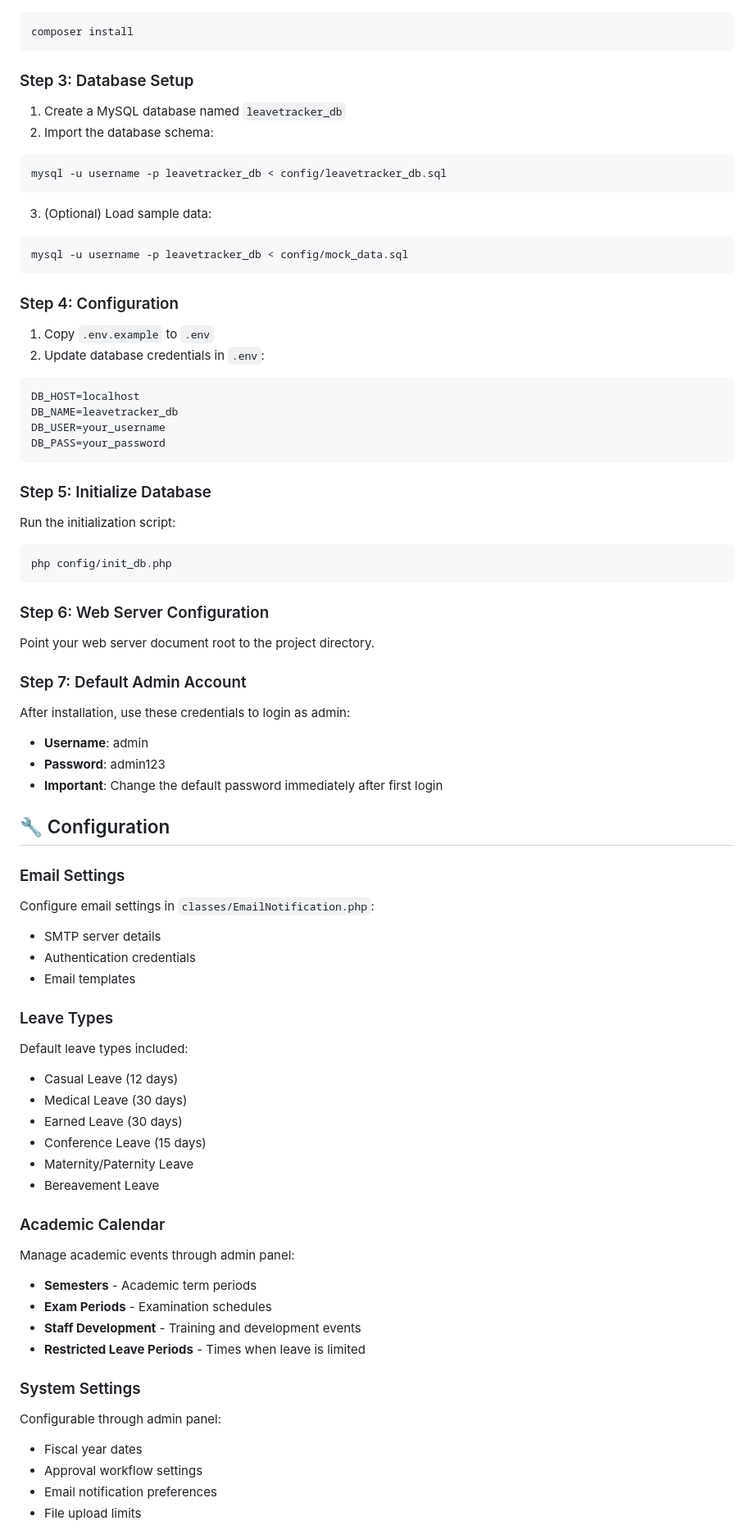
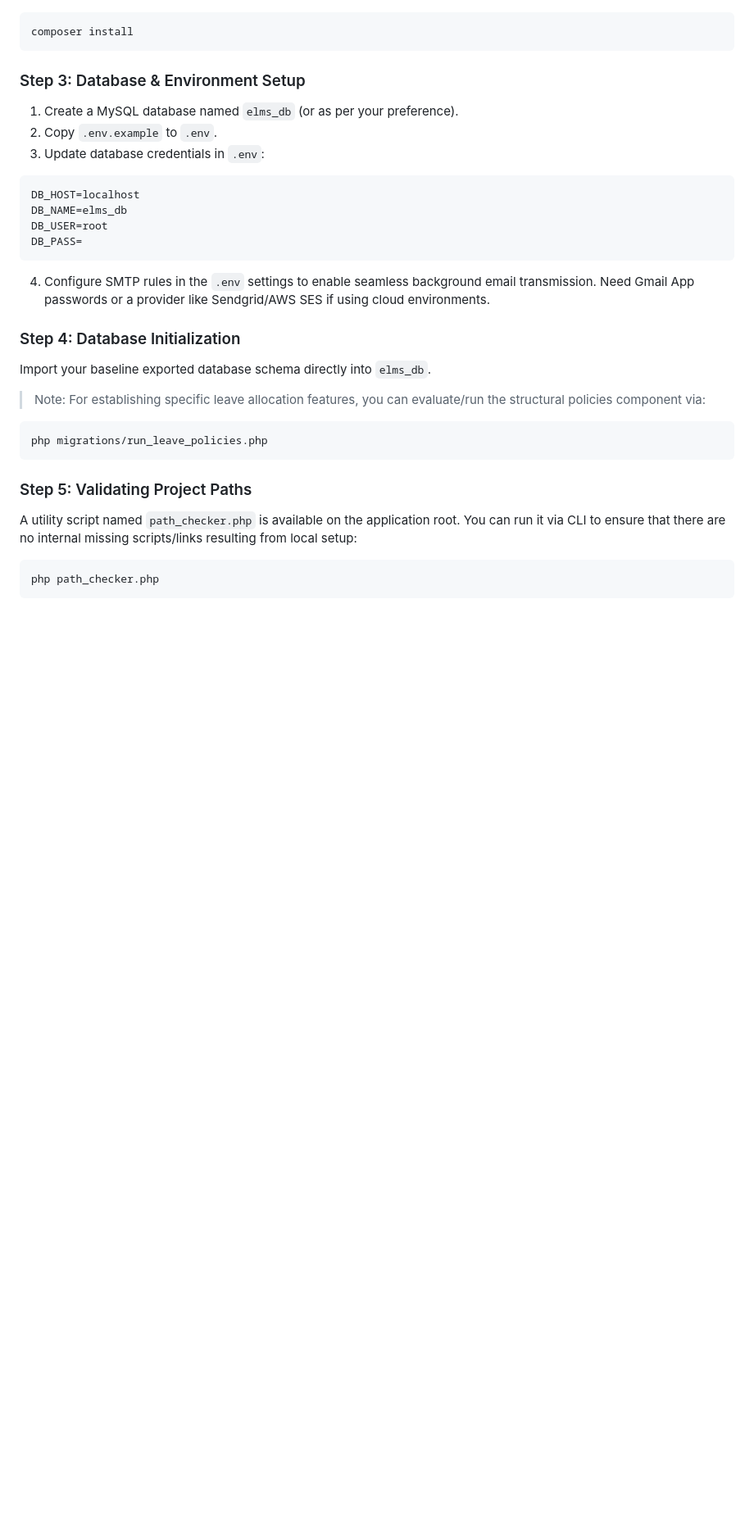
Before and after one commit to mukulbatra0/LeaveTracker, a Markdown page: README.md, the part around one of its changes. Shown at 82% size. Rendered like a GitHub page; blank space fills up the shorter version.

````diff
--- a/README.md
+++ b/README.md
@@ -83,70 +75,28 @@ cd LeaveTracker
 composer install
 ```
 
-### Step 3: Database Setup
-1. Create a MySQL database named `leavetracker_db`
-2. Import the database schema:
+### Step 3: Database & Environment Setup
+1. Create a MySQL database named `elms_db` (or as per your preference).
+2. Copy `.env.example` to `.env`.
+3. Update database credentials in `.env`:
+```env
+DB_HOST=localhost
+DB_NAME=elms_db
+DB_USER=root
+DB_PASS=
+```
+4. Configure SMTP rules in the `.env` settings to enable seamless background email transmission. Need Gmail App passwords or a provider like Sendgrid/AWS SES if using cloud environments.
+
+### Step 4: Database Initialization
+Import your baseline exported database schema directly into `elms_db`.
+> Note: For establishing specific leave allocation features, you can evaluate/run the structural policies component via:
 ```bash
-mysql -u username -p leavetracker_db < config/leavetracker_db.sql
-```
-3. (Optional) Load sample data:
-```bash
-mysql -u username -p leavetracker_db < config/mock_data.sql
+php migrations/run_leave_policies.php
 ```
 
-### Step 4: Configuration
-1. Copy `.env.example` to `.env`
-2. Update database credentials in `.env`:
-```env
-DB_HOST=localhost
-DB_NAME=leavetracker_db
-DB_USER=your_username
-DB_PASS=your_password
+### Step 5: Validating Project Paths
+A utility script named `path_checker.php` is available on the application root. You can run it via CLI to ensure that there are no internal missing scripts/links resulting from local setup:
+```bash
+php path_checker.php
 ```
 
-### Step 5: Initialize Database
-Run the initialization script:
-```bash
-php config/init_db.php
-```
-
-### Step 6: Web Server Configuration
-Point your web server document root to the project directory.
-
-### Step 7: Default Admin Account
-After installation, use these credentials to login as admin:
-- **Username**: admin
-- **Password**: admin123
-- **Important**: Change the default password immediately after first login
-
-## 🔧 Configuration
-
-### Email Settings
-Configure email settings in `classes/EmailNotification.php`:
-- SMTP server details
-- Authentication credentials
-- Email templates
-
-### Leave Types
-Default leave types included:
-- Casual Leave (12 days)
-- Medical Leave (30 days)
-- Earned Leave (30 days)
-- Conference Leave (15 days)
-- Maternity/Paternity Leave
-- Bereavement Leave
-
-### Academic Calendar
-Manage academic events through admin panel:
-- **Semesters** - Academic term periods
-- **Exam Periods** - Examination schedules
-- **Staff Development** - Training and development events
-- **Restricted Leave Periods** - Times when leave is limited
-
-### System Settings
-Configurable through admin panel:
-- Fiscal year dates
-- Approval workflow settings
-- Email notification preferences
-- File upload limits
-
````
Also changed, not shown: other parts of README.md (+69 -247 lines).
